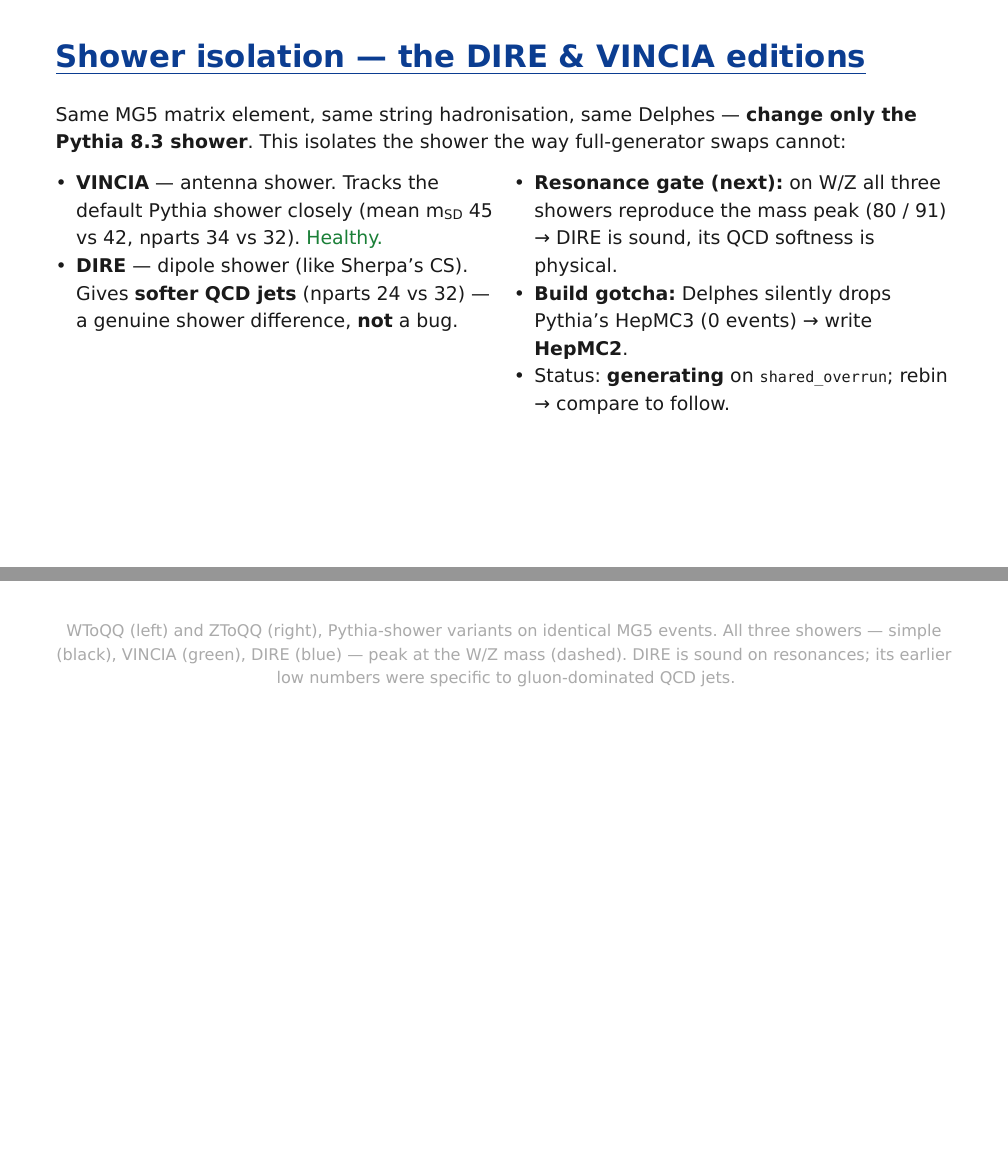
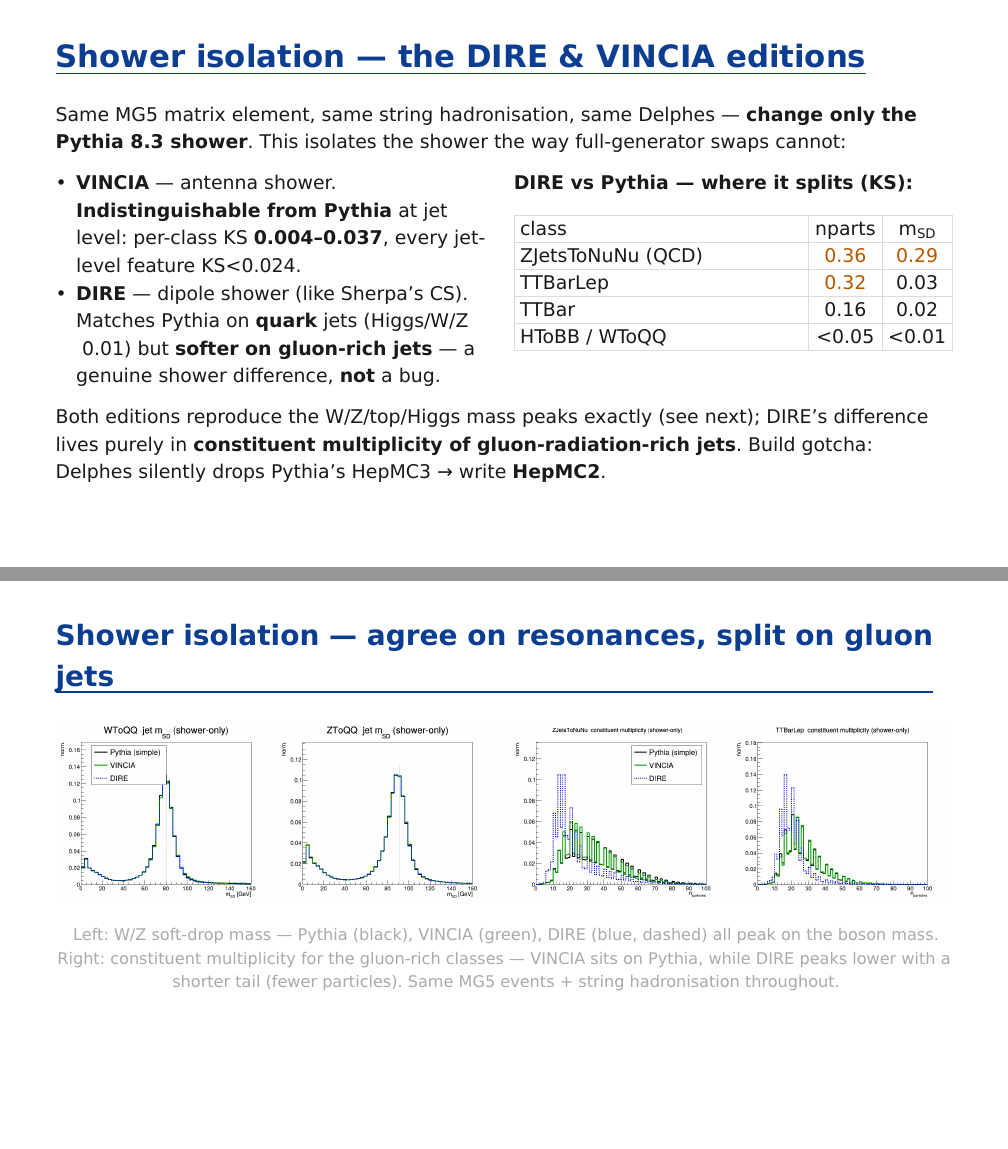
Before and after one commit to DickyChant/jetutor, a Typst document (docs/slides/jetclass_editions.typ): pages 15 and 17 of 20 before the commit and pages 15 and 16 of 20 after it, joined at a grey line. Compiled offline with Typst 0.15.

Commit message:
slides: DIRE/VINCIA complete — real 6-generator numbers + figures
Both Pythia-shower editions finished, rebinned, verified. Update the deck:
datasets table done, real shower-only KS (VINCIA~Pythia 0.015; DIRE splits only
in gluon-jet multiplicity: nparts KS 0.36 QCD, 0.32 ttbar-lep), new
shower-isolation figures (resonance agreement + gluon-jet multiplicity), and the
model-spread box + summary for the delivered 6-way matrix.

Co-Authored-By: Claude Opus 4.8 <noreply@anthropic.com>

```diff
--- a/docs/slides/jetclass_editions.typ
+++ b/docs/slides/jetclass_editions.typ
@@ -110,7 +110,7 @@
   #v(0.4em)
   Each: *10 classes × 12.5M jets*, batched SLURM arrays (transient HepMC on pscratch, cleaned per
   sub-batch). Pythia/Sherpa/Herwig integrity-*verified* (#text(fill: good)[ALL GOOD]): file/entry counts,
-  41 branches, one-hot labels & particle types. DIRE/VINCIA generating on `shared_overrun`.
+  41 branches, one-hot labels & particle types. All six editions now complete and verified.
 ])
 
 // ───────────────────────── SHERPA DECAY BUG ─────────────────────────
@@ -224,24 +224,33 @@
   #v(0.2em)
   #grid(columns: 2, gutter: 14pt,
     [
-      - *VINCIA* — antenna shower. Tracks the default Pythia shower closely (mean m#sub[SD] 45 vs 42,
-        nparts 34 vs 32). #text(fill: good)[Healthy.]
-      - *DIRE* — dipole shower (like Sherpa's CS). Gives *softer QCD jets* (nparts 24 vs 32) — a genuine
-        shower difference, *not* a bug.
+      - *VINCIA* — antenna shower. *Indistinguishable from Pythia* at jet level: per-class KS
+        *0.004–0.037*, every jet-level feature KS\<0.024.
+      - *DIRE* — dipole shower (like Sherpa's CS). Matches Pythia on *quark* jets (Higgs/W/Z ~0.01) but
+        *softer on gluon-rich jets* — a genuine shower difference, *not* a bug.
     ],
     [
-      - *Resonance gate (next):* on W/Z all three showers reproduce the mass peak (80 / 91) → DIRE is
-        sound, its QCD softness is physical.
-      - *Build gotcha:* Delphes silently drops Pythia's HepMC3 (0 events) → write *HepMC2*.
-      - Status: *generating* on `shared_overrun`; rebin → compare to follow.
+      *DIRE vs Pythia — where it splits (KS):*
+      #v(0.15em)
+      #table(columns: (1.4fr, auto, auto), inset: 4.5pt, stroke: 0.4pt + luma(220), align: (left, center, center),
+        table.header([class], [nparts], [m#sub[SD]]),
+        [ZJetsToNuNu (QCD)], [#text(fill: warn)[0.36]], [#text(fill: warn)[0.29]],
+        [TTBarLep], [#text(fill: warn)[0.32]], [0.03],
+        [TTBar], [0.16], [0.02],
+        [HToBB / WToQQ], [\<0.05], [\<0.01])
     ],
   )
+  #v(0.2em)
+  Both editions reproduce the W/Z/top/Higgs mass peaks exactly (see next); DIRE's difference lives
+  purely in *constituent multiplicity of gluon-radiation-rich jets*. Build gotcha: Delphes silently
+  drops Pythia's HepMC3 → write *HepMC2*.
 ])
 
-#plotslide("DIRE / VINCIA validation — resonance peaks agree", "figs/dire_vincia_resonance.png",
-  [WToQQ (left) and ZToQQ (right), Pythia-shower variants on identical MG5 events. All three showers —
-   simple (black), VINCIA (green), DIRE (blue) — peak at the W/Z mass (dashed). DIRE is sound on
-   resonances; its earlier low numbers were specific to gluon-dominated QCD jets.])
+#plotslide2("Shower isolation — agree on resonances, split on gluon jets",
+  "figs/shower_resonance.png", "figs/shower_qcd.png",
+  [Left: W/Z soft-drop mass — Pythia (black), VINCIA (green), DIRE (blue, dashed) all peak on the boson
+   mass. Right: constituent multiplicity for the gluon-rich classes — VINCIA sits on Pythia, while DIRE
+   peaks lower with a shorter tail (fewer particles). Same MG5 events + string hadronisation throughout.])
 
 // ───────────────────────── SYNTHESIS ─────────────────────────
 #slide("Where the editions agree — and where they split", [
```
Also changed, not shown: docs/slides/figs/dire_vincia_resonance.png (deleted), docs/slides/figs/shower_qcd.png (added), docs/slides/figs/shower_resonance.png (added), docs/slides/jetclass_editions.typ (19 more changed lines).
